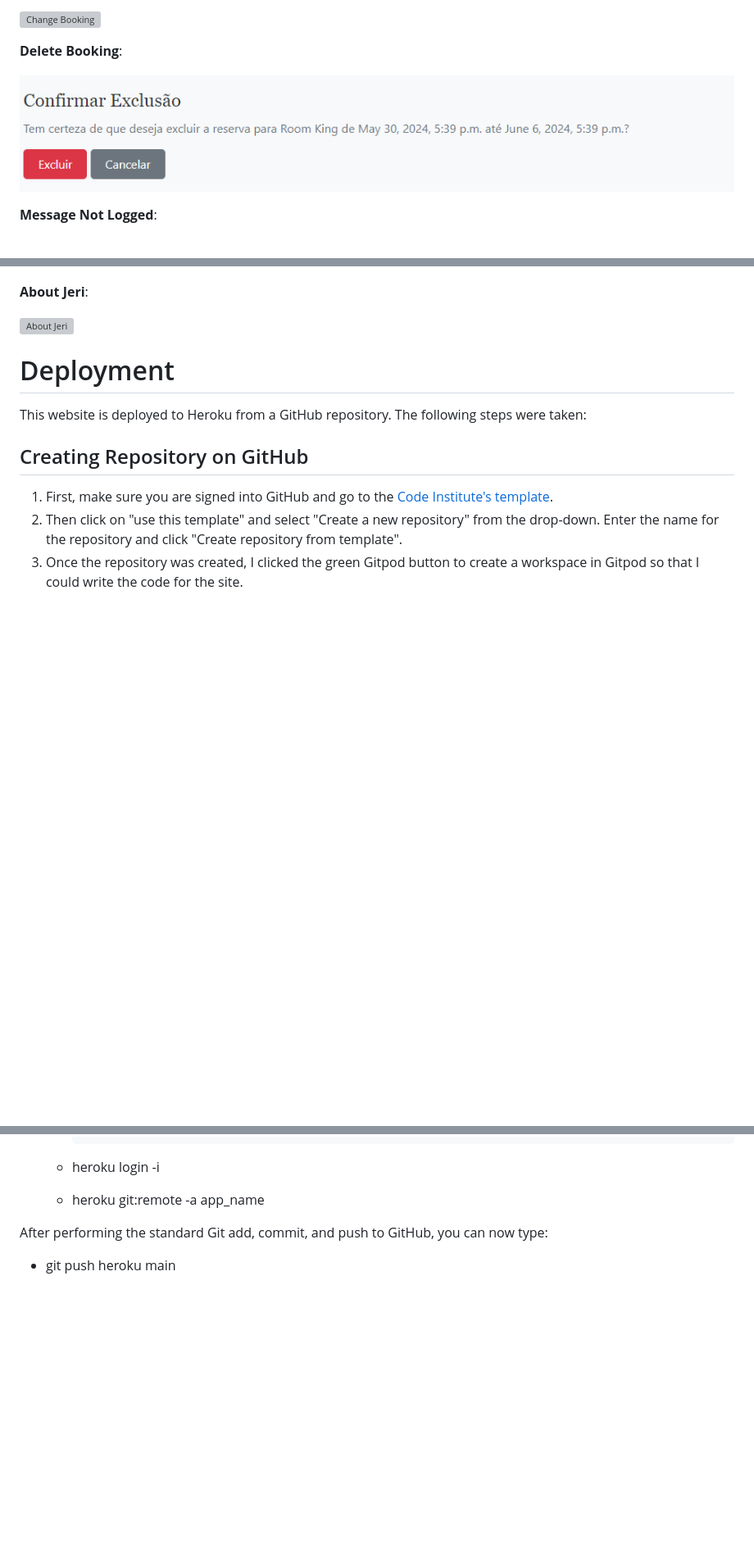
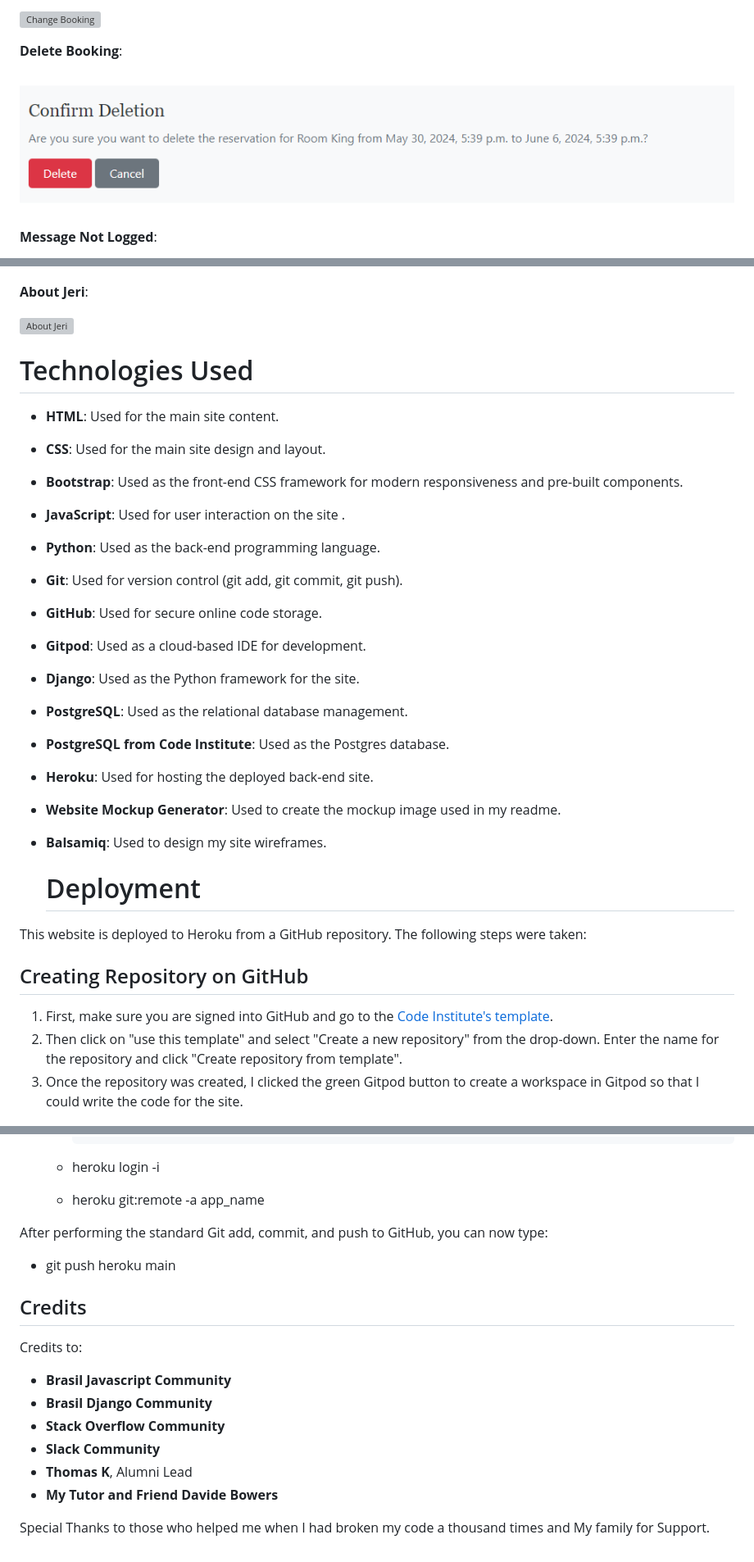
Before and after one commit to dhardi/hoteljeri, a Markdown page: README.md, 3 parts joined by grey strips. Shown: that part at 82% size. Rendered like a GitHub page; pictures changed too: static/image/deletebooking.PNG; blank space fills up the shorter version; grey boxes are pictures that could not be loaded.

```diff
--- a/README.md
+++ b/README.md
@@ -201,6 +201,24 @@ Used for dividers and borders.
 
   ![About Jeri](https://github.com/dhardi/hoteljeri/blob/main/static/image/about_jeri.PNG)
 
+ # Technologies Used
+
+- **HTML**: Used for the main site content.
+- **CSS**: Used for the main site design and layout.
+- **Bootstrap**: Used as the front-end CSS framework for modern responsiveness and pre-built components.
+- **JavaScript**: Used for user interaction on the site .
+- **Python**: Used as the back-end programming language.
+- **Git**: Used for version control (git add, git commit, git push).
+- **GitHub**: Used for secure online code storage.
+- **Gitpod**: Used as a cloud-based IDE for development.
+- **Django**: Used as the Python framework for the site.
+- **PostgreSQL**: Used as the relational database management.
+- **PostgreSQL from Code Institute**: Used as the Postgres database.
+- **Heroku**: Used for hosting the deployed back-end site.
+- **Website Mockup Generator**: Used to create the mockup image used in my readme.
+- **Balsamiq**: Used to design my site wireframes.
+
+
   # Deployment
 
 This website is deployed to Heroku from a GitHub repository. The following steps were taken:
@@ -270,3 +288,17 @@ For Heroku deployment, follow these steps to connect your own GitHub repository
 After performing the standard Git add, commit, and push to GitHub, you can now type:
 
 - git push heroku main
+
+## Credits
+
+Credits to:
+- **Brasil Javascript Community**
+- **Brasil Django Community**
+- **Stack Overflow Community**
+- **Slack Community**
+- **Thomas K**, Alumni Lead
+- **My Tutor and Friend Davide Bowers**
+
+
+
+Special Thanks to those who helped me when I had broken my code a thousand times and My family for Support.
```
Also changed, not shown: 1 other file.
